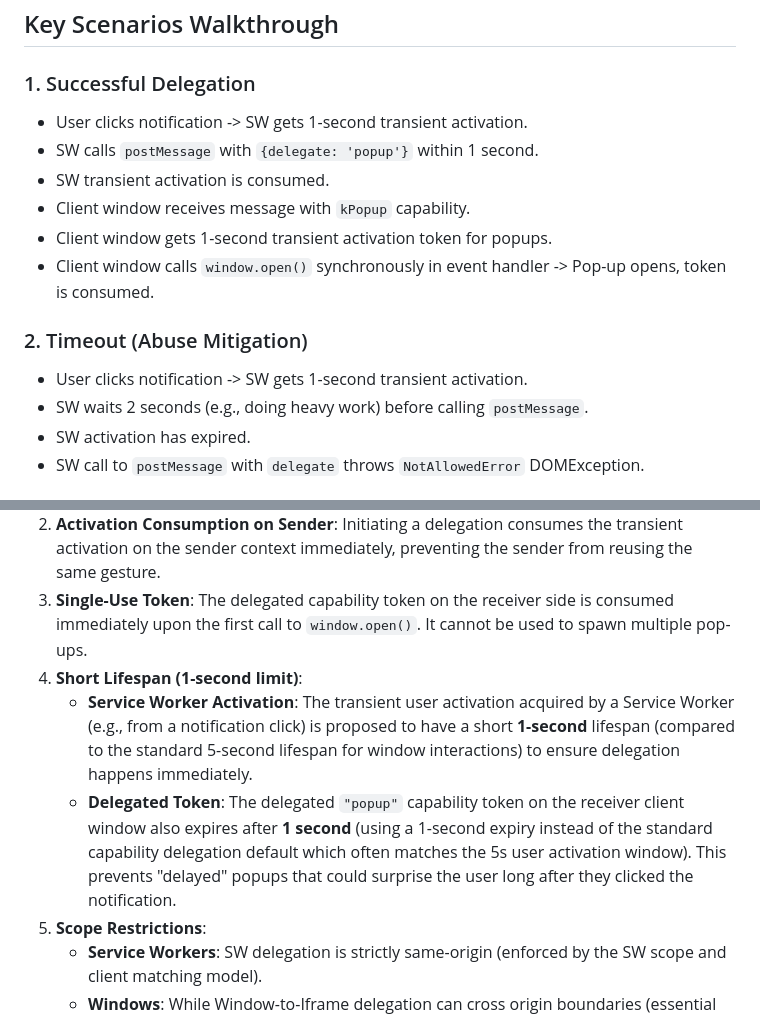
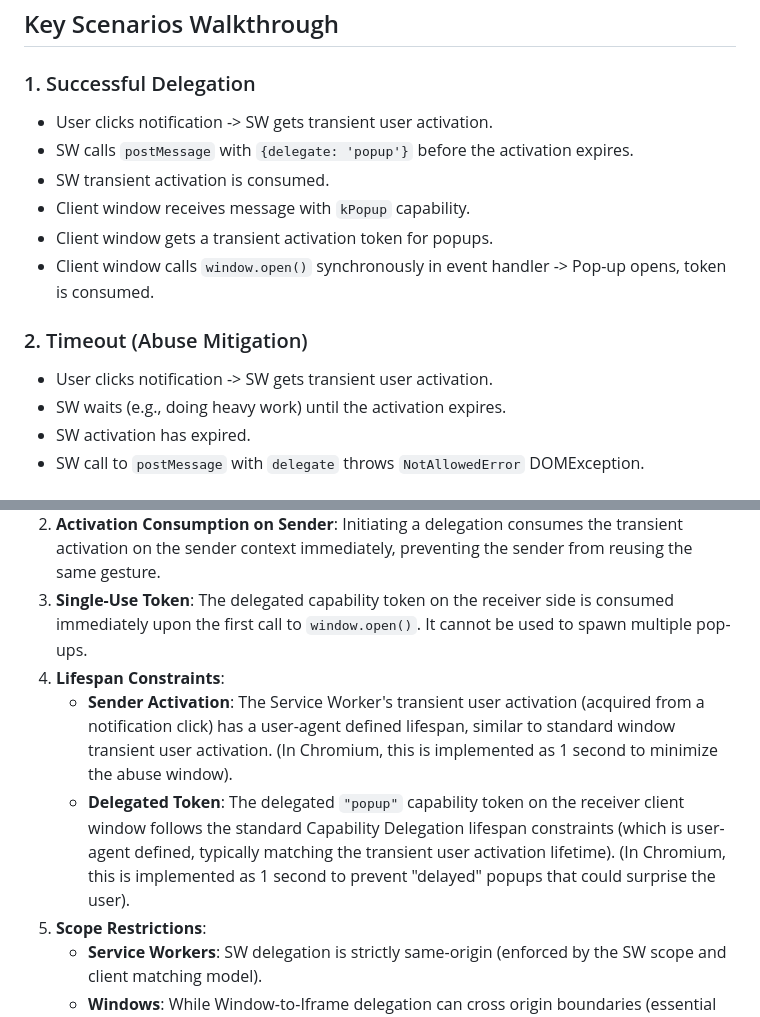
Before and after one commit to WICG/capability-delegation, a Markdown page: explainers/popup-delegation.md, 2 parts joined by grey strips. Drawn GitHub-style.

Commit message:
removed 1 second thing

```diff
--- a/explainers/popup-delegation.md
+++ b/explainers/popup-delegation.md
@@ -152,16 +152,16 @@ window.addEventListener('message', (event) => {
 ## Key Scenarios Walkthrough
 
 ### 1. Successful Delegation
-- User clicks notification -> SW gets 1-second transient activation.
-- SW calls `postMessage` with `{delegate: 'popup'}` within 1 second.
+- User clicks notification -> SW gets transient user activation.
+- SW calls `postMessage` with `{delegate: 'popup'}` before the activation expires.
 - SW transient activation is consumed.
 - Client window receives message with `kPopup` capability.
-- Client window gets 1-second transient activation token for popups.
+- Client window gets a transient activation token for popups.
 - Client window calls `window.open()` synchronously in event handler -> Pop-up opens, token is consumed.
 
 ### 2. Timeout (Abuse Mitigation)
-- User clicks notification -> SW gets 1-second transient activation.
-- SW waits 2 seconds (e.g., doing heavy work) before calling `postMessage`.
+- User clicks notification -> SW gets transient user activation.
+- SW waits (e.g., doing heavy work) until the activation expires.
 - SW activation has expired.
 - SW call to `postMessage` with `delegate` throws `NotAllowedError` DOMException.
 
@@ -213,9 +213,9 @@ This feature grants a bypass to the popup blocker, which is a high-security-risk
 1.  **Sender Activation Required**: The sender (Service Worker or Window) must possess active transient user activation (e.g., from a notification click or direct click) to initiate the delegation.
 2.  **Activation Consumption on Sender**: Initiating a delegation consumes the transient activation on the sender context immediately, preventing the sender from reusing the same gesture.
 3.  **Single-Use Token**: The delegated capability token on the receiver side is consumed immediately upon the first call to `window.open()`. It cannot be used to spawn multiple pop-ups.
-4.  **Short Lifespan (1-second limit)**:
-    *   **Service Worker Activation**: The transient user activation acquired by a Service Worker (e.g., from a notification click) is proposed to have a short **1-second** lifespan (compared to the standard 5-second lifespan for window interactions) to ensure delegation happens immediately.
-    *   **Delegated Token**: The delegated `"popup"` capability token on the receiver client window also expires after **1 second** (using a 1-second expiry instead of the standard capability delegation default which often matches the 5s user activation window). This prevents "delayed" popups that could surprise the user long after they clicked the notification.
+4.  **Lifespan Constraints**:
+    *   **Sender Activation**: The Service Worker's transient user activation (acquired from a notification click) has a user-agent defined lifespan, similar to standard window transient user activation. (In Chromium, this is implemented as 1 second to minimize the abuse window).
+    *   **Delegated Token**: The delegated `"popup"` capability token on the receiver client window follows the standard Capability Delegation lifespan constraints (which is user-agent defined, typically matching the transient user activation lifetime). (In Chromium, this is implemented as 1 second to prevent "delayed" popups that could surprise the user).
 5.  **Scope Restrictions**:
     *   **Service Workers**: SW delegation is strictly same-origin (enforced by the SW scope and client matching model).
     *   **Windows**: While Window-to-Iframe delegation can cross origin boundaries (essential for payment/auth use cases), developers are strongly encouraged to specify an explicit target origin in `postMessage()` to prevent accidental delegation to untrusted frames.
```
